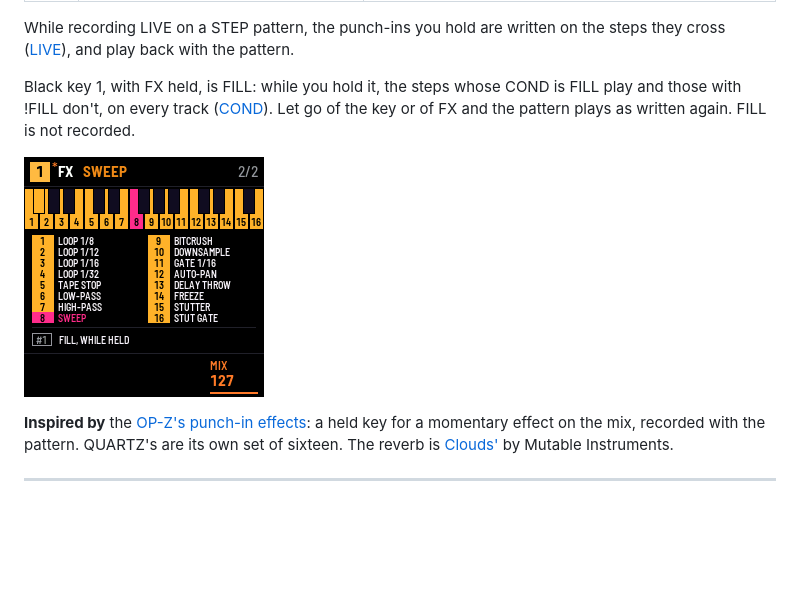
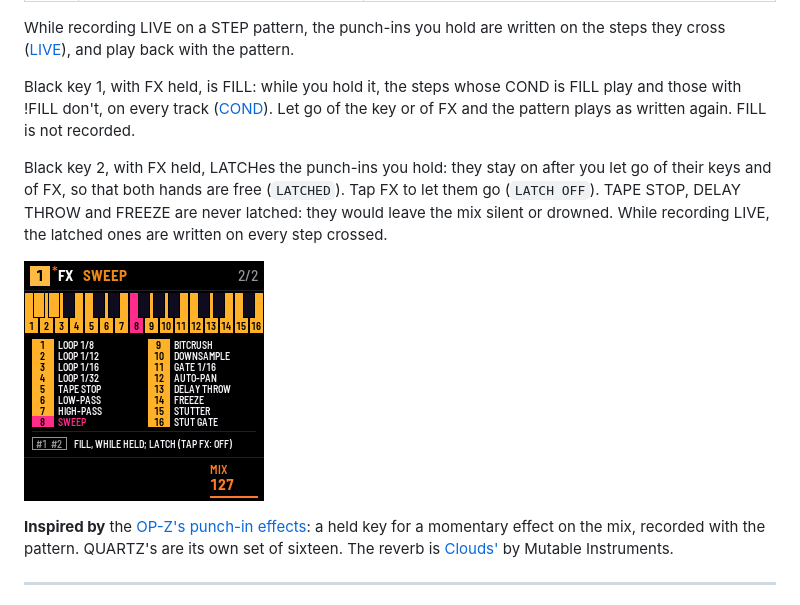
Before and after one commit to F0nski/quartz, a Markdown page: app/docs/MANUAL.md, the part around the change. Rendered like a GitHub page; pictures changed too: app/docs/img/shape-punch.png; blank space fills up the shorter version.

Commit message:
LATCH: FX held, black key 2 keeps the punch-ins held after their keys and FX, until a tap on FX (not TAPE STOP, DELAY THROW, FREEZE)

```diff
--- a/app/docs/MANUAL.md
+++ b/app/docs/MANUAL.md
@@ -448,6 +448,11 @@ Black key 1, with FX held, is FILL: while you hold it, the steps whose COND is F
 every track ([COND](sequencer.html#step-functions)). Let go of the key or of FX and the pattern plays as written again.
 FILL is not recorded.
 
+Black key 2, with FX held, LATCHes the punch-ins you hold: they stay on after you let go of their keys and of FX, so
+that both hands are free (`LATCHED`). Tap FX to let them go (`LATCH OFF`). TAPE STOP, DELAY THROW and FREEZE are never
+latched: they would leave the mix silent or drowned. While recording LIVE, the latched ones are written on every step
+crossed.
+
 ![FX held with key 8 pressed: the 16 punch-ins named, SWEEP in pink](img/shape-punch.png "FX held: the punch-ins")
 
 **Inspired by** the [OP-Z's punch-in effects](https://teenage.engineering/guides/op-z/punch-in-effects): a held key
```
Also changed, not shown: 4 other files.
